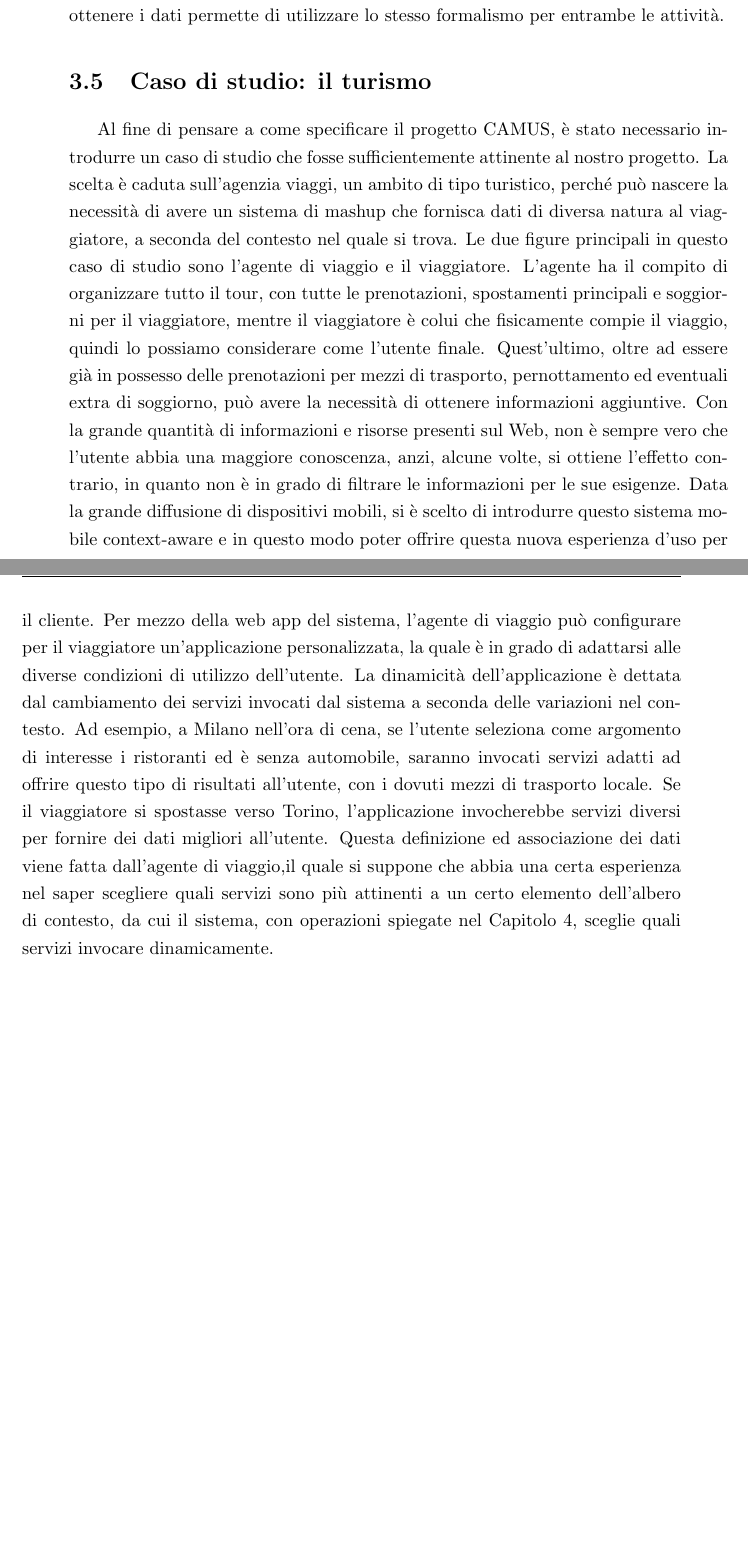
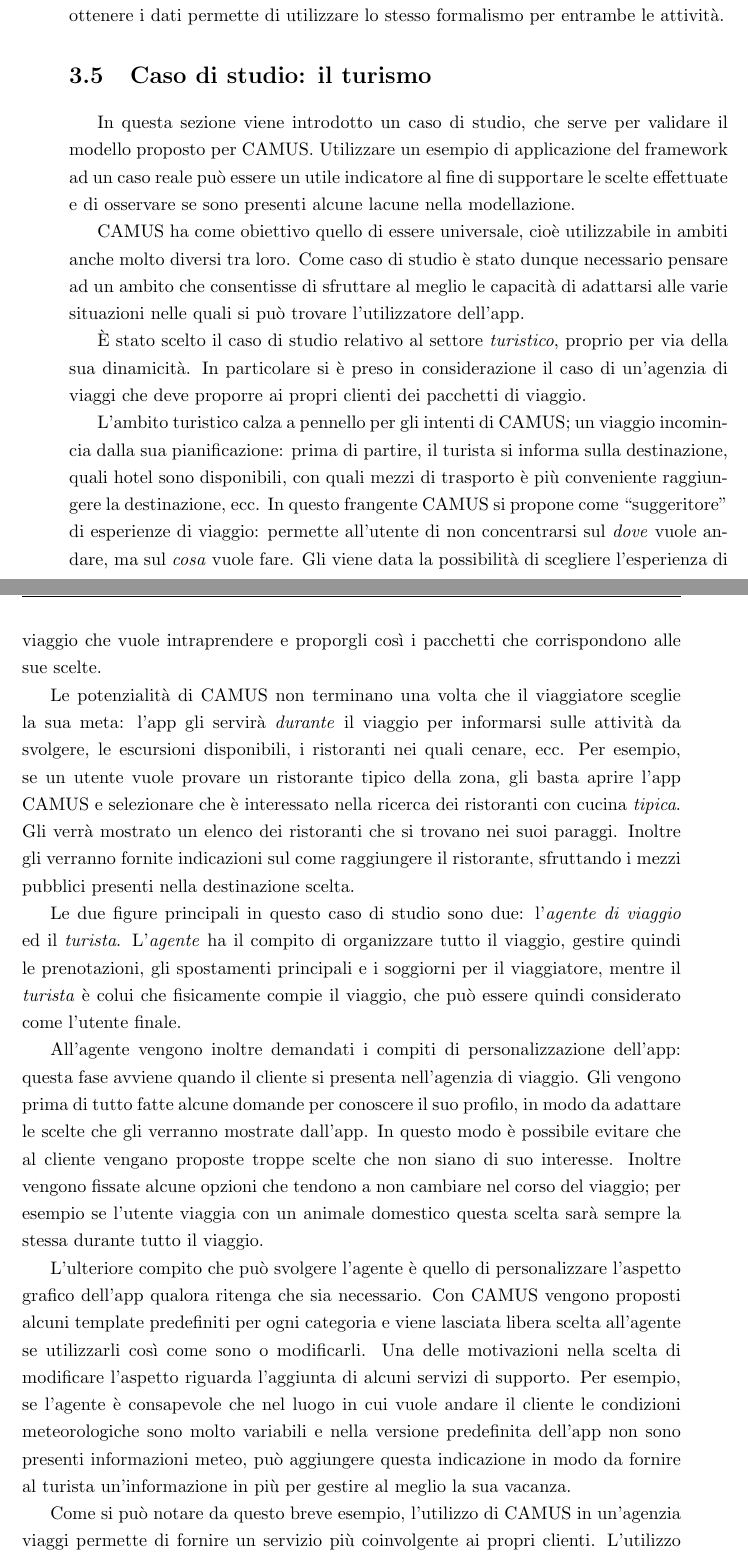
Before and after one commit to stefanogianelli/tesi-camus, a LaTeX thesis (tesi.tex, which reads 3-camus/camus.tex): two parts of pages 43 and 44 of 78, joined at a grey line, cut so that both start at the same text, the shorter picture padded with empty space. Compiled offline with pdfLaTeX; the source files are stored in an older character set and shown here as Unicode.

Commit message:
Riscritta sezione caso di studio

```diff
--- a/3-camus/camus.tex
+++ b/3-camus/camus.tex
@@ -53,10 +54,20 @@ Questa scelta permette inoltre di dividere l'acquisizione dei dati in due passag
 
 \section{Caso di studio: il turismo\label{sec:caso-studio-turismo}}
 
-Al fine di pensare a come specificare il progetto CAMUS, è stato necessario introdurre un caso di studio che fosse sufficientemente attinente al nostro progetto.
-La scelta è caduta sull'agenzia viaggi, un ambito di tipo turistico, perché può nascere la necessità di avere un sistema di mashup che fornisca dati di diversa natura al viaggiatore, a seconda del contesto nel quale si trova.
-Le due figure principali in questo caso di studio sono l'agente di viaggio e il viaggiatore. L'agente ha il compito di organizzare tutto il tour, con tutte le prenotazioni, spostamenti principali e soggiorni per il viaggiatore, mentre il viaggiatore è colui che fisicamente compie il viaggio, quindi lo possiamo considerare come l'utente finale.
-Quest'ultimo, oltre ad essere già in possesso delle prenotazioni per mezzi di trasporto, pernottamento ed eventuali extra di soggiorno, può avere la necessità di ottenere informazioni aggiuntive.
-Con la grande quantità di informazioni e risorse presenti sul Web, non è sempre vero che l'utente abbia una maggiore conoscenza, anzi, alcune volte, si ottiene l'effetto contrario, in quanto non è in grado di filtrare le informazioni per le sue esigenze. Data la grande diffusione di dispositivi mobili, si è scelto di introdurre questo sistema mobile context-aware e in questo modo poter offrire questa nuova esperienza d'uso per il cliente. Per mezzo della web app del sistema, l'agente di viaggio può configurare per il viaggiatore un'applicazione personalizzata, la quale è in grado di adattarsi alle diverse condizioni di utilizzo dell'utente. La dinamicità dell'applicazione è dettata dal cambiamento dei servizi invocati dal sistema a seconda delle variazioni nel contesto.
-Ad esempio, a Milano nell'ora di cena, se l'utente seleziona come argomento di interesse i ristoranti ed è senza automobile, saranno invocati servizi adatti ad offrire questo tipo di risultati all'utente, con i dovuti mezzi di trasporto locale. Se il viaggiatore si spostasse verso Torino, l'applicazione invocherebbe servizi diversi per fornire dei dati migliori all'utente.
-Questa definizione ed associazione dei dati viene fatta dall'agente di viaggio,il quale si suppone che abbia una certa esperienza nel saper scegliere quali servizi sono più attinenti a un certo elemento dell'albero di contesto, da cui il sistema, con operazioni spiegate nel Capitolo \ref{ch:metodologia}, sceglie quali servizi invocare dinamicamente.
+In questa sezione viene introdotto un caso di studio, che serve per validare il modello proposto per CAMUS. Utilizzare un esempio di applicazione del framework ad un caso reale può essere un utile indicatore al fine di supportare le scelte effettuate e di osservare se sono presenti alcune lacune nella modellazione.
+
+CAMUS ha come obiettivo quello di essere universale, cioè utilizzabile in ambiti anche molto diversi tra loro. Come caso di studio è stato dunque necessario pensare ad un ambito che consentisse di sfruttare al meglio le capacità di adattarsi alle varie situazioni nelle quali si può trovare l'utilizzatore dell'app.
+
+\upe stato scelto il caso di studio relativo al settore \emph{turistico}, proprio per via della sua dinamicità. In particolare si è preso in considerazione il caso di un'agenzia di viaggi che deve proporre ai propri clienti dei pacchetti di viaggio.
+
+L'ambito turistico calza a pennello per gli intenti di CAMUS; un viaggio incomincia dalla sua pianificazione: prima di partire, il turista si informa sulla destinazione, quali hotel sono disponibili, con quali mezzi di trasporto è più conveniente raggiungere la destinazione, ecc. In questo frangente CAMUS si propone come \virgolette{suggeritore} di esperienze di viaggio: permette all'utente di non concentrarsi sul \emph{dove} vuole andare, ma sul \emph{cosa} vuole fare. Gli viene data la possibilità di scegliere l'esperienza di viaggio che vuole intraprendere e proporgli così i pacchetti che corrispondono alle sue scelte.
+
+Le potenzialità di CAMUS non terminano una volta che il viaggiatore sceglie la sua meta: l'app gli servirà \emph{durante} il viaggio per informarsi sulle attività da svolgere, le escursioni disponibili, i ristoranti nei quali cenare, ecc. Per esempio, se un utente vuole provare un ristorante tipico della zona, gli basta aprire l'app CAMUS e selezionare che è interessato nella ricerca dei ristoranti con cucina \emph{tipica}. Gli verrà mostrato un elenco dei ristoranti che si trovano nei suoi paraggi. Inoltre gli verranno fornite indicazioni sul come raggiungere il ristorante, sfruttando i mezzi pubblici presenti nella destinazione scelta.
+
+Le due figure principali in questo caso di studio sono due: l'\emph{agente di viaggio} ed il \emph{turista}. L'\emph{agente} ha il compito di organizzare tutto il viaggio, gestire quindi le prenotazioni, gli spostamenti principali e i soggiorni per il viaggiatore, mentre il \emph{turista} è colui che fisicamente compie il viaggio, che può essere quindi considerato come l'utente finale.
+
+All'agente vengono inoltre demandati i compiti di personalizzazione dell'app: questa fase avviene quando il cliente si presenta nell'agenzia di viaggio. Gli vengono prima di tutto fatte alcune domande per conoscere il suo profilo, in modo da adattare le scelte che gli verranno mostrate dall'app. In questo modo è possibile evitare che al cliente vengano proposte troppe scelte che non siano di suo interesse. Inoltre vengono fissate alcune opzioni che tendono a non cambiare nel corso del viaggio; per esempio se l'utente viaggia con un animale domestico questa scelta sarà sempre la stessa durante tutto il viaggio.
+
+L'ulteriore compito che può svolgere l'agente è quello di personalizzare l'aspetto grafico dell'app qualora ritenga che sia necessario. Con CAMUS vengono proposti alcuni template predefiniti per ogni categoria e viene lasciata libera scelta all'agente se utilizzarli così come sono o modificarli. Una delle motivazioni nella scelta di modificare l'aspetto riguarda l'aggiunta di alcuni servizi di supporto. Per esempio, se l'agente è consapevole che nel luogo in cui vuole andare il cliente le condizioni meteorologiche sono molto variabili e nella versione predefinita dell'app non sono presenti informazioni meteo, può aggiungere questa indicazione in modo da fornire al turista un'informazione in più per gestire al meglio la sua vacanza.
+
+Come si può notare da questo breve esempio, l'utilizzo di CAMUS in un'agenzia viaggi permette di fornire un servizio più coinvolgente ai propri clienti. L'utilizzo di un'app personalizzata appositamente per un turista gli permette di effettuare scelte migliori e di proprio interesse. Inoltre estende la capacità dell'agenzia di fornire un'assistenza al proprio cliente anche durante il viaggio: si può affermare che un'app CAMUS assume il ruolo di \emph{assistente di viaggio} e guida il turista durante tutte le fasi della sua esperienza di viaggio.
```
Also changed, not shown: 3-camus/camus.tex (1 more changed lines).
